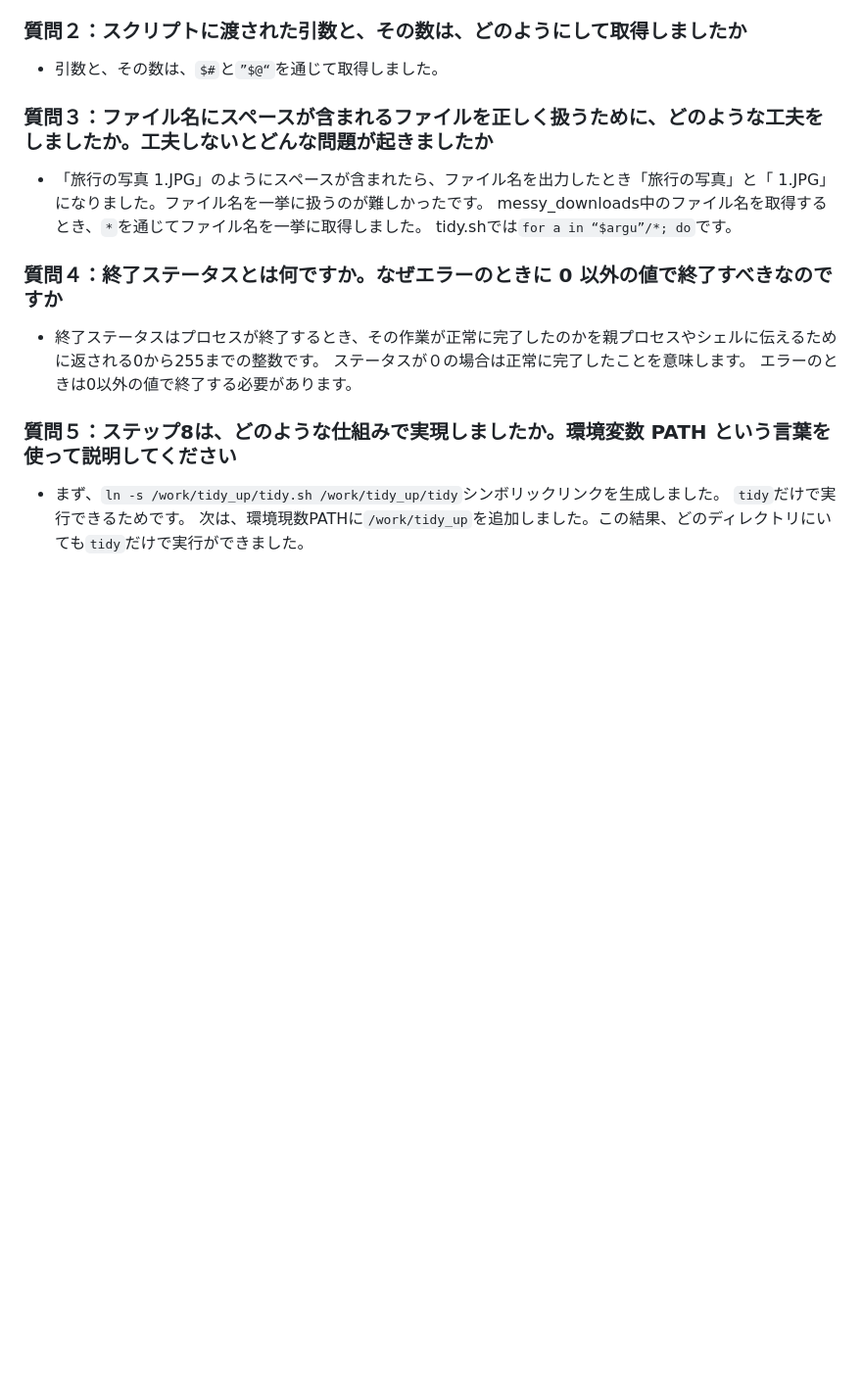
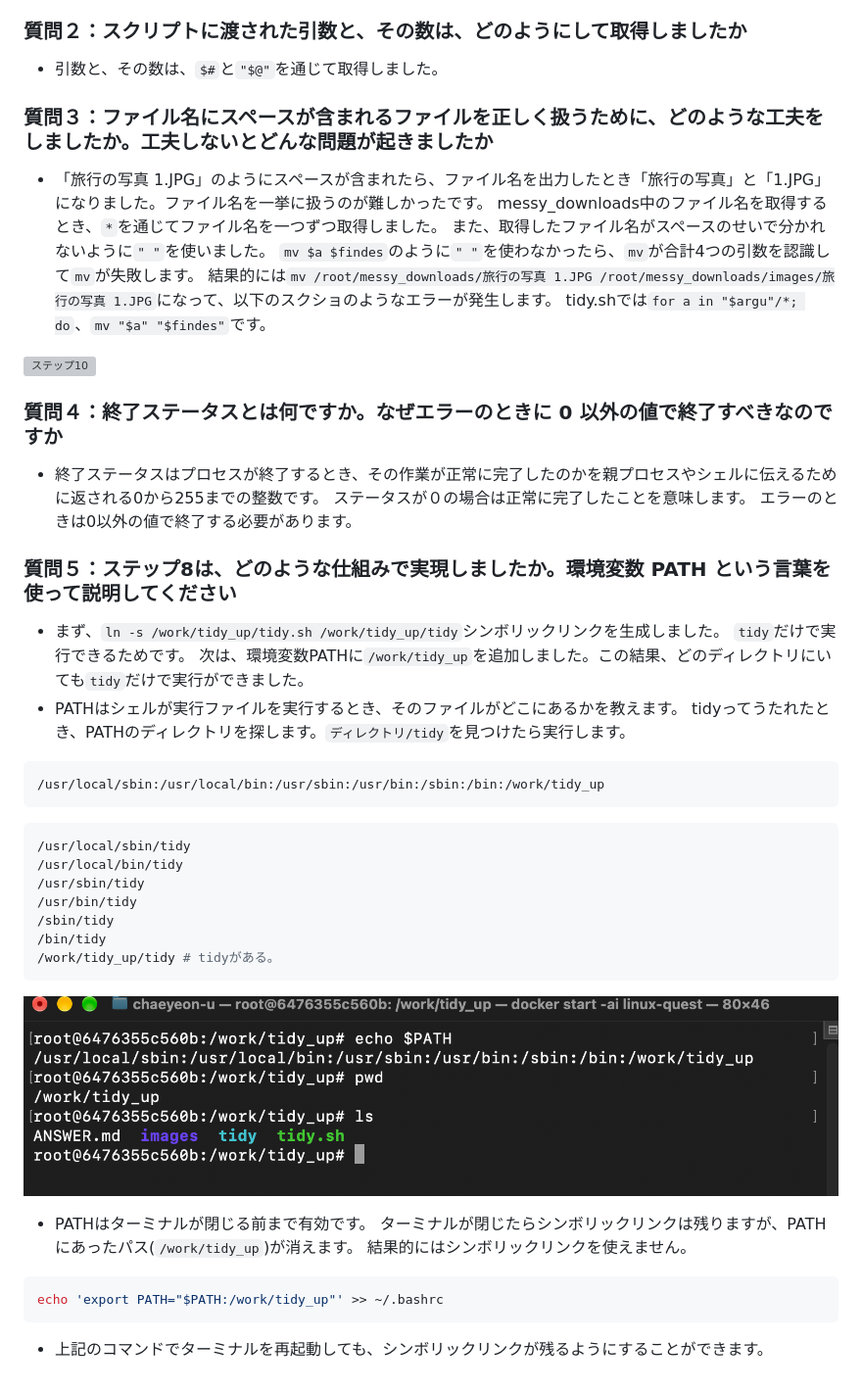
Before and after one commit to naneunyeonu/linux-quest, a Markdown page: tidy_up/ANSWER.md, the part around the change. Shown at 98% size. Drawn GitHub-style; pictures changed too: tidy_up/images/tidy_review6.png (added); blank space fills up the shorter version; grey boxes are pictures that could not be loaded.

Commit message:
レビューの反映(ANSWER.md, tidy.shの修正）

````diff
--- a/tidy_up/ANSWER.md
+++ b/tidy_up/ANSWER.md
@@ -23,12 +23,17 @@
 #!/bin/bashは、システムに「スクリプトを実行するとき、/bin/bashインタプリタを使って」の意味です。
 
 ### 質問２：スクリプトに渡された引数と、その数は、どのようにして取得しましたか
-- 引数と、その数は、`$#`と`”$@“`を通じて取得しました。
+- 引数と、その数は、`$#`と`"$@"`を通じて取得しました。
 
 ### 質問３：ファイル名にスペースが含まれるファイルを正しく扱うために、どのような工夫をしましたか。工夫しないとどんな問題が起きましたか
-- 「旅行の写真 1.JPG」のようにスペースが含まれたら、ファイル名を出力したとき「旅行の写真」と「 1.JPG」になりました。ファイル名を一挙に扱うのが難しかったです。
-messy_downloads中のファイル名を取得するとき、`*`を通じてファイル名を一挙に取得しました。
-tidy.shでは`for a in “$argu”/*; do`です。
+- 「旅行の写真 1.JPG」のようにスペースが含まれたら、ファイル名を出力したとき「旅行の写真」と「1.JPG」になりました。ファイル名を一挙に扱うのが難しかったです。
+messy_downloads中のファイル名を取得するとき、`*`を通じてファイル名を一つずつ取得しました。
+また、取得したファイル名がスペースのせいで分かれないように`" "`を使いました。
+`mv $a $findes`のように`" "`を使わなかったら、`mv`が合計4つの引数を認識して`mv`が失敗します。
+結果的には`mv /root/messy_downloads/旅行の写真 1.JPG /root/messy_downloads/images/旅行の写真 1.JPG`になって、以下のスクショのようなエラーが発生します。
+tidy.shでは`for a in "$argu"/*; do`、`mv "$a" "$findes"`です。
+
+![ステップ10](images/tidy_review5.png)
 
 ### 質問４：終了ステータスとは何ですか。なぜエラーのときに 0 以外の値で終了すべきなのですか
 - 終了ステータスはプロセスが終了するとき、その作業が正常に完了したのかを親プロセスやシェルに伝えるために返される0から255までの整数です。
@@ -38,4 +43,28 @@ tidy.shでは`for a in “$argu”/*; do`です。
 ### 質問５：ステップ8は、どのような仕組みで実現しましたか。環境変数 PATH という言葉を使って説明してください
 - まず、`ln -s /work/tidy_up/tidy.sh /work/tidy_up/tidy`シンボリックリンクを生成しました。
 `tidy`だけで実行できるためです。
-次は、環境現数PATHに`/work/tidy_up`を追加しました。この結果、どのディレクトリにいても`tidy`だけで実行ができました。
+次は、環境変数PATHに`/work/tidy_up`を追加しました。この結果、どのディレクトリにいても`tidy`だけで実行ができました。
+- PATHはシェルが実行ファイルを実行するとき、そのファイルがどこにあるかを教えます。
+tidyってうたれたとき、PATHのディレクトリを探します。`ディレクトリ/tidy`を見つけたら実行します。
+```bash
+/usr/local/sbin:/usr/local/bin:/usr/sbin:/usr/bin:/sbin:/bin:/work/tidy_up
+```
+```bash
+/usr/local/sbin/tidy
+/usr/local/bin/tidy
+/usr/sbin/tidy
+/usr/bin/tidy
+/sbin/tidy
+/bin/tidy
+/work/tidy_up/tidy # tidyがある。
+```
+
+![ステップ10](images/tidy_review6.png)
+
+- PATHはターミナルが閉じる前まで有効です。
+ターミナルが閉じたらシンボリックリンクは残りますが、PATHにあったパス(`/work/tidy_up`)が消えます。
+結果的にはシンボリックリンクを使えません。
+```bash
+echo 'export PATH="$PATH:/work/tidy_up"' >> ~/.bashrc
+```
+- 上記のコマンドでターミナルを再起動しても、シンボリックリンクが残るようにすることができます。
````
Also changed, not shown: tidy_up/images/tidy_review1.png (added), 5 other files.
